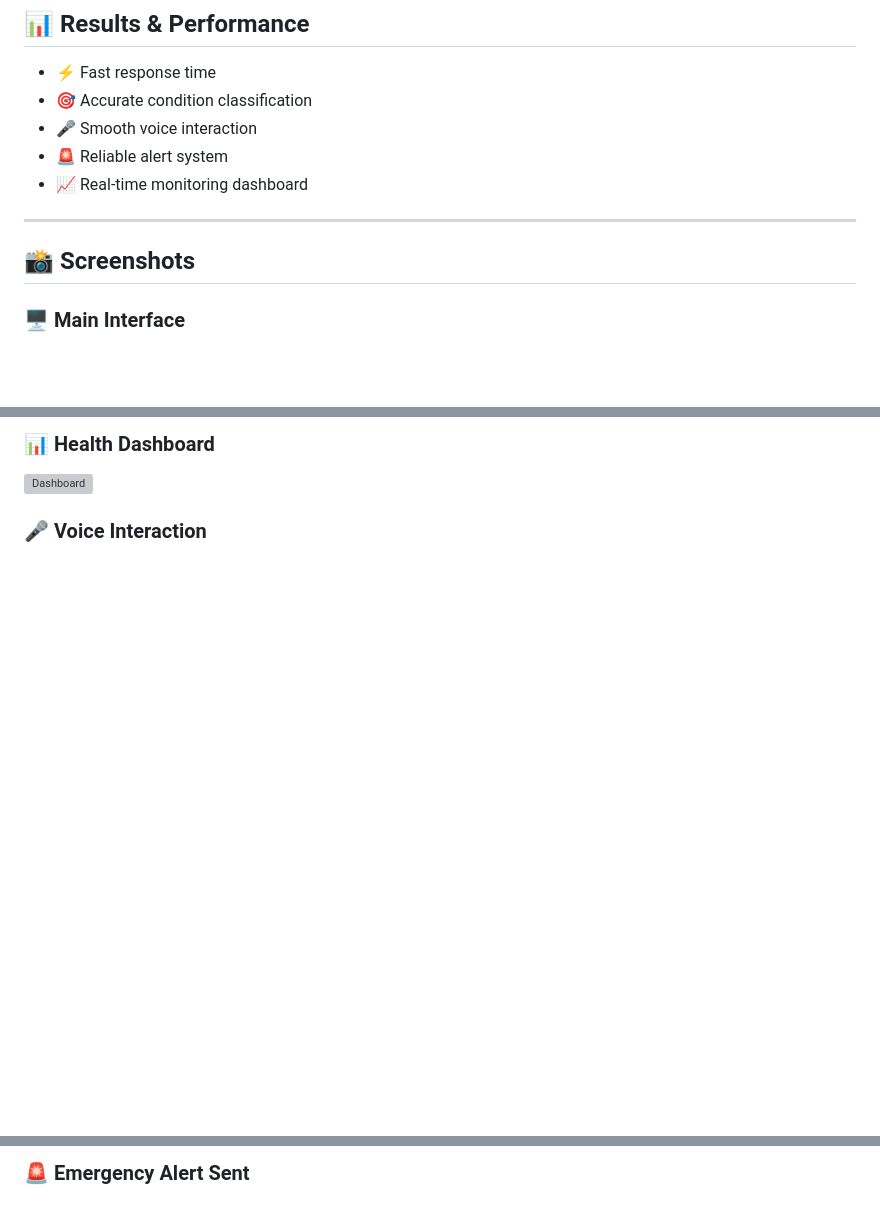
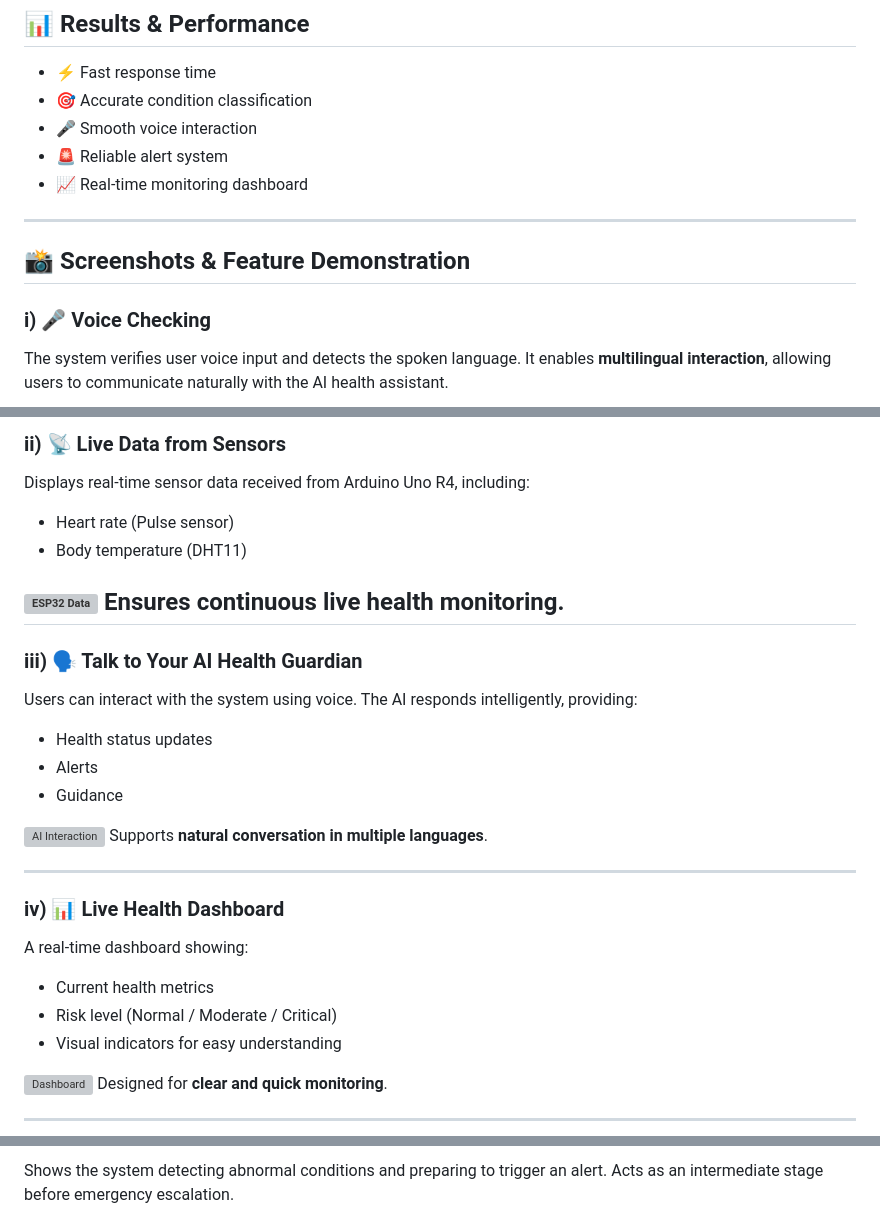
Before and after one commit to shirlz15/JeevanRakshak_Data_Protection, a Markdown page: README.md, 3 parts joined by grey strips. Rendered like a GitHub page; blank space fills up the shorter version; grey boxes are pictures that could not be loaded.

```diff
--- a/README.md
+++ b/README.md
@@ -113,8 +113,9 @@ The system is divided into 4 layers:
 * 📈 Real-time monitoring dashboard
 
 ---
+## 📸 Screenshots & Feature Demonstration
 
-## 📸 Screenshots
+### i) 🎤 Voice Checking
 
-### 🖥️ Main Interface
+The system verifies user voice input and detects the spoken language. It enables **multilingual interaction**, allowing users to communicate naturally with the AI health assistant.
 
@@ -122,7 +124,39 @@ The system is divided into 4 layers:
 
-### 📊 Health Dashboard
+### ii) 📡 Live Data from Sensors
+
+Displays real-time sensor data received from Arduino Uno R4, including:
+
+* Heart rate (Pulse sensor)
+* Body temperature (DHT11)
+
+![ESP32 Data](./screenshots/esp32-data.png)
+Ensures continuous **live health monitoring**.
+---
+
+### iii) 🗣️ Talk to Your AI Health Guardian
+
+Users can interact with the system using voice.
+The AI responds intelligently, providing:
+
+* Health status updates
+* Alerts
+* Guidance
+
+![AI Interaction](./screenshots/ai-chat.png)
+Supports **natural conversation in multiple languages**.
+
+---
+
+### iv) 📊 Live Health Dashboard
+
+A real-time dashboard showing:
+
+* Current health metrics
+* Risk level (Normal / Moderate / Critical)
+* Visual indicators for easy understanding
 
 ![Dashboard](./screenshots/dashboard.png)
+Designed for **clear and quick monitoring**.
 
-### 🎤 Voice Interaction
+---
 
@@ -130,3 +164,4 @@ The system is divided into 4 layers:
 
-### 🚨 Emergency Alert Sent
+Shows the system detecting abnormal conditions and preparing to trigger an alert.
+Acts as an intermediate stage before emergency escalation.
 
```
Also changed, not shown: other parts of README.md (+89 -5 lines).
